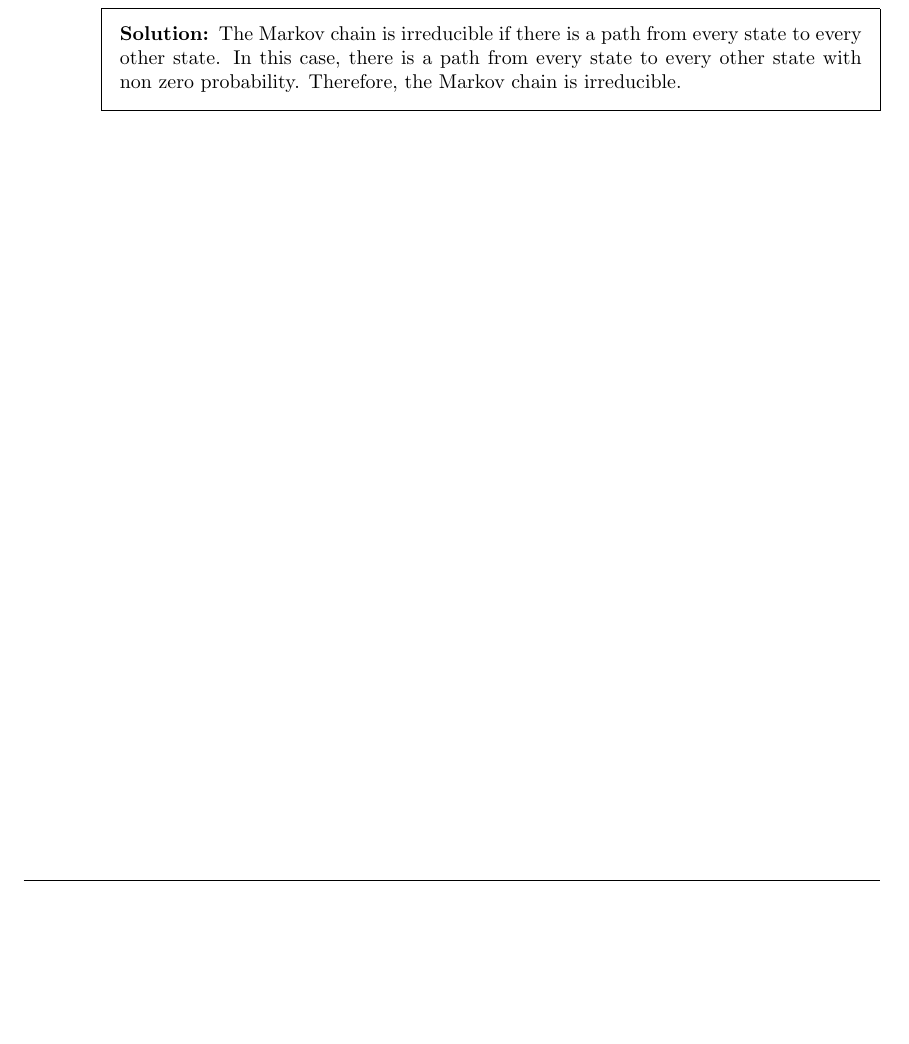
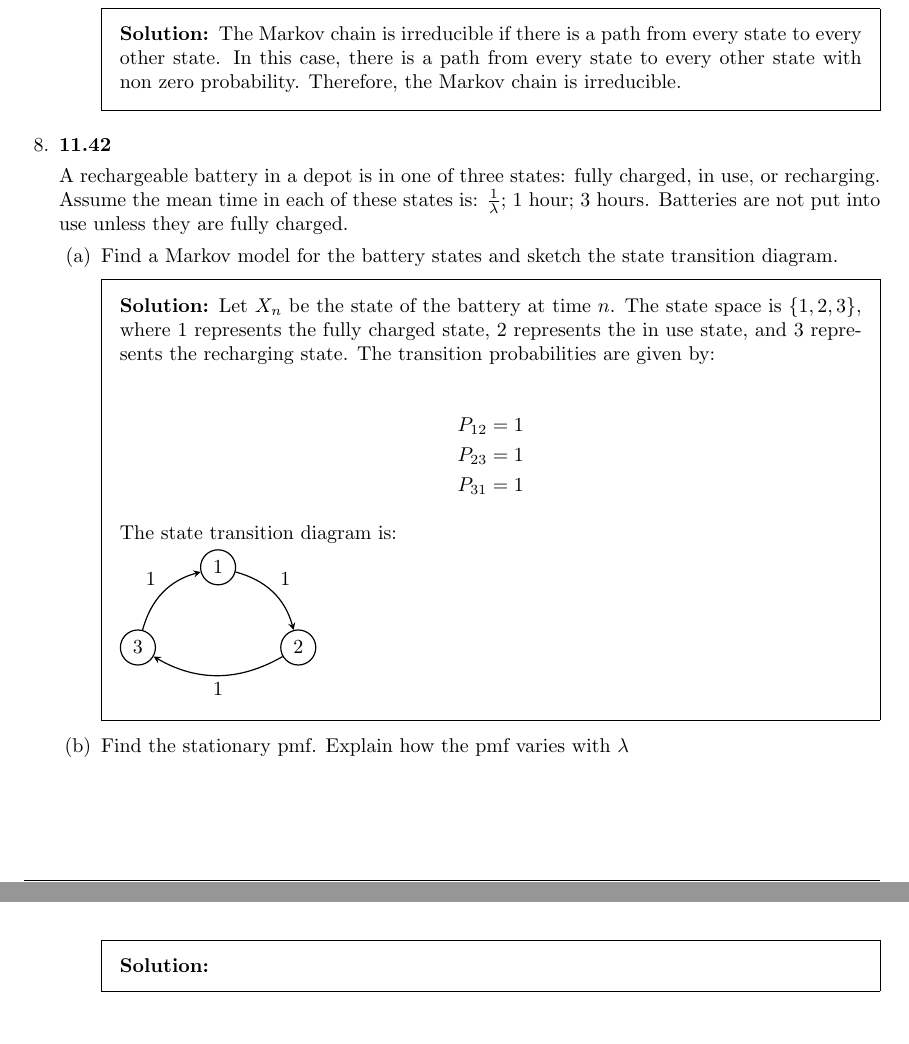
Before and after one commit to aliasgharchakera/ASP-Fall23-Assignment03, a LaTeX problem sheet (main.tex): part of page 11 of 11 before the commit and two parts of pages 11 and 12 of 12 after it, the two joined at a grey line, cut so that both start at the same text, the shorter picture padded with empty space. Compiled offline with pdfLaTeX.

Commit message:
11.42 part a done

```diff
--- a/main.tex
+++ b/main.tex
@@ -519,6 +519,44 @@
             with non zero probability. Therefore, the Markov chain is irreducible.
         \end{solution}
     \end{parts}
+
+    \question{\textbf{11.42}}
+
+    A rechargeable battery in a depot is in one of three states: fully charged, in use, or recharging. Assume the mean time in each of these states is: $\frac{1}{\lambda}$; 1 hour; 3 hours. Batteries are not put into use unless they are fully charged.
+
+    \begin{parts}
+        \part Find a Markov model for the battery states and sketch the state transition diagram.
+        \begin{solution}
+            Let $X_n$ be the state of the battery at time $n$. The state space is $\{1, 2, 3\}$, where 1 represents the fully charged state, 2 represents the in use state, and 3 represents the recharging state. The transition probabilities are given by:
+
+            \begin{align*}
+                P_{12} & = 1 \\
+                P_{23} & = 1 \\
+                P_{31} & = 1
+            \end{align*}
+
+            The state transition diagram is:
+
+            \begin{tikzpicture}[->, >=stealth, auto, semithick, node distance=2cm]
+                \tikzstyle{every state}=[fill=white,draw=black,thick,text=black,scale=1]
+                \node[circle, draw]    (A)                     {$1$};
+                \node[circle, draw]    (B)[below right of=A]   {$2$};
+                \node[circle, draw]    (C)[below left of=A]   {$3$};
+
+                \path
+                (A) edge[bend left]  node{$1$}         (B)
+                (B) edge[bend left]  node{$1$}         (C)
+                (C) edge[bend left]  node{$1$}         (A);
+            \end{tikzpicture}
+
+        \end{solution}
+
+        \part Find the stationary pmf. Explain how the pmf varies with $\lambda$
+        \begin{solution}
+
+        \end{solution}
+
+    \end{parts}
 \end{questions}
 
 \end{document}
```
Also changed, not shown: main.pdf.
